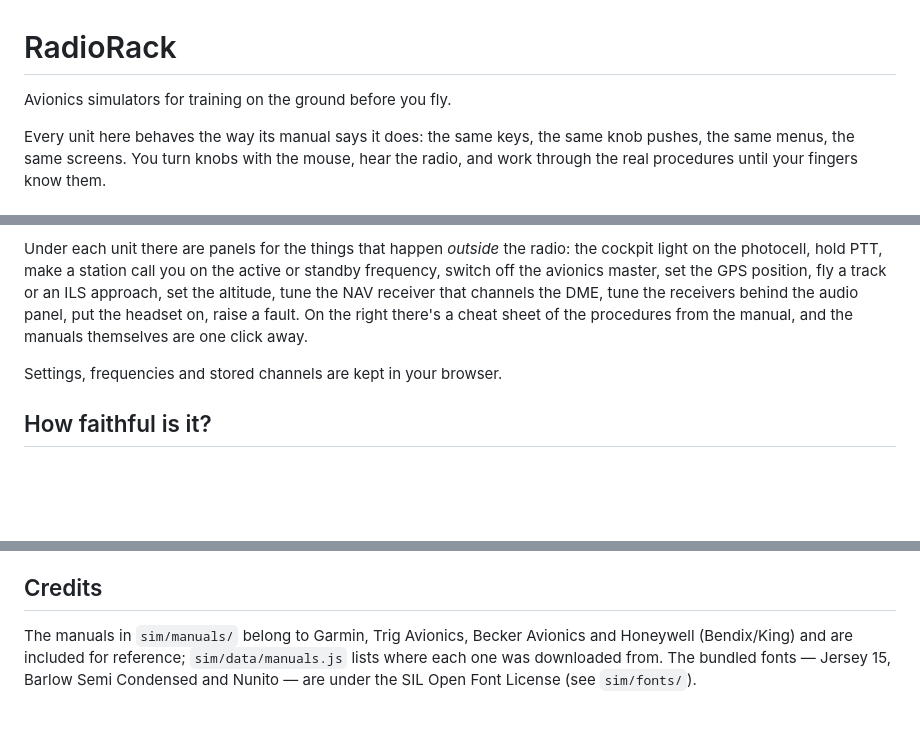
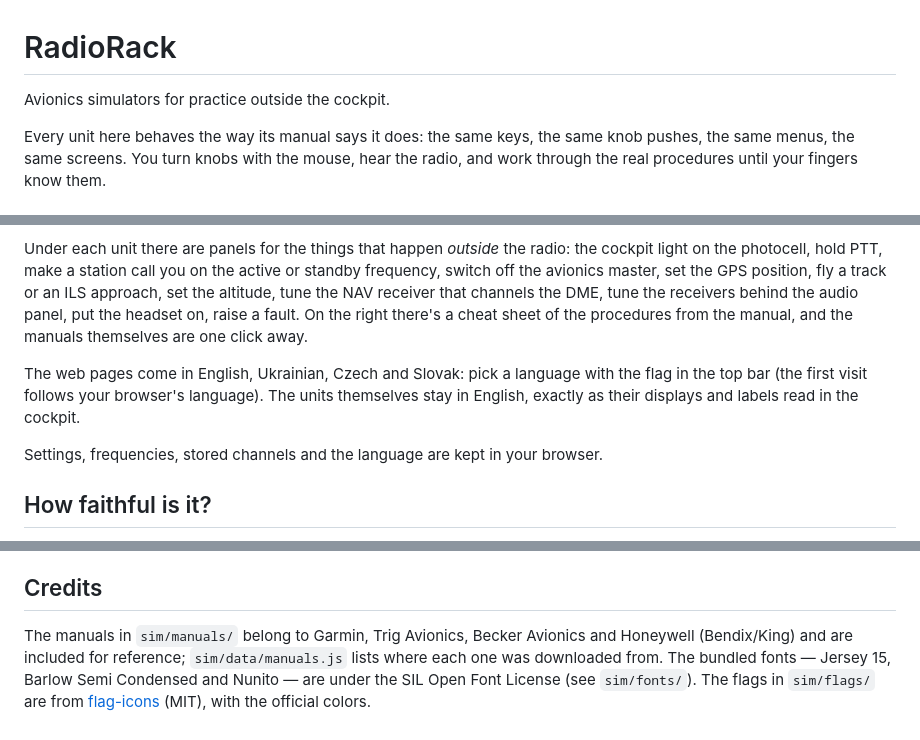
Before and after one commit to MrMebelMan/radiorack, a Markdown page: README.md, 3 parts joined by grey strips. GitHub-like rendering; blank space fills up the shorter version.

Commit message:
docs: describe the navbar and translations, and call it practice outside the cockpit

```diff
--- a/README.md
+++ b/README.md
@@ -1,6 +1,6 @@
 # RadioRack
 
-Avionics simulators for training on the ground before you fly.
+Avionics simulators for practice outside the cockpit.
 
 Every unit here behaves the way its manual says it does: the same keys, the same knob pushes, the same menus, the same screens. You turn knobs with the mouse, hear the radio, and work through the real procedures until your fingers know them.
 
@@ -70,7 +70,9 @@ Open <http://localhost:8225> and pick a unit.
 
 Under each unit there are panels for the things that happen *outside* the radio: the cockpit light on the photocell, hold PTT, make a station call you on the active or standby frequency, switch off the avionics master, set the GPS position, fly a track or an ILS approach, set the altitude, tune the NAV receiver that channels the DME, tune the receivers behind the audio panel, put the headset on, raise a fault. On the right there's a cheat sheet of the procedures from the manual, and the manuals themselves are one click away.
 
-Settings, frequencies and stored channels are kept in your browser.
+The web pages come in English, Ukrainian, Czech and Slovak: pick a language with the flag in the top bar (the first visit follows your browser's language). The units themselves stay in English, exactly as their displays and labels read in the cockpit.
+
+Settings, frequencies, stored channels and the language are kept in your browser.
 
 ## How faithful is it?
 
@@ -107,4 +109,4 @@ There's a Claude Code skill for it in [`.claude/skills/add-device/`](.claude/ski
 
 ## Credits
 
-The manuals in `sim/manuals/` belong to Garmin, Trig Avionics, Becker Avionics and Honeywell (Bendix/King) and are included for reference; `sim/data/manuals.js` lists where each one was downloaded from. The bundled fonts — Jersey 15, Barlow Semi Condensed and Nunito — are under the SIL Open Font License (see `sim/fonts/`).
+The manuals in `sim/manuals/` belong to Garmin, Trig Avionics, Becker Avionics and Honeywell (Bendix/King) and are included for reference; `sim/data/manuals.js` lists where each one was downloaded from. The bundled fonts — Jersey 15, Barlow Semi Condensed and Nunito — are under the SIL Open Font License (see `sim/fonts/`). The flags in `sim/flags/` are from [flag-icons](https://github.com/lipis/flag-icons) (MIT), with the official colors.
```
Also changed, not shown: CLAUDE.md (+10 -3 lines), 1 other file.
